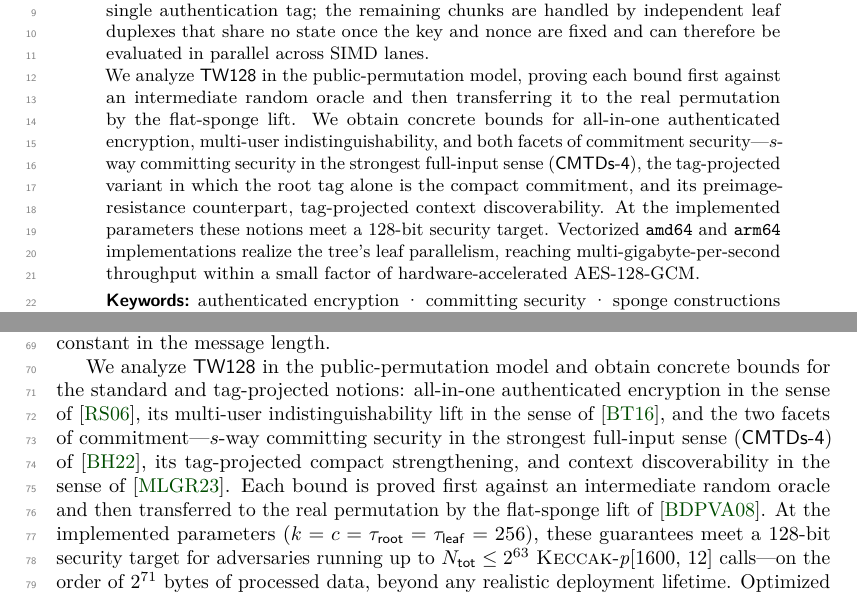
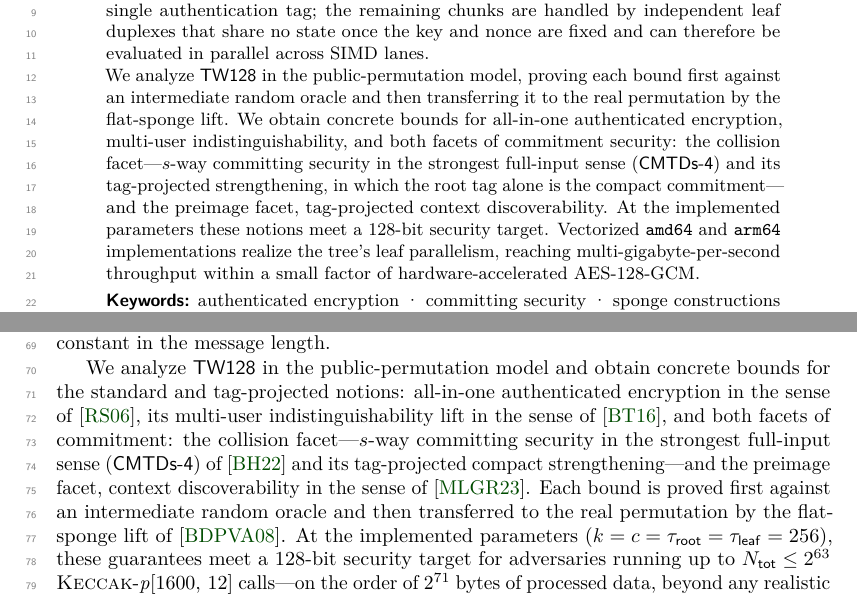
Before and after one commit to codahale/treewrap, a LaTeX document (paper/main.tex, which reads paper/sections/01-introduction.tex): two parts of pages 1 and 2 of 70, joined at a grey line, cut so that both start at the same text. Compiled offline with pdfLaTeX.

Commit message:
Group the commitment facets explicitly in the abstract and intro
Both the abstract and the introduction announced "both facets of
commitment" and then listed three items, because the collision facet has
two variants. Regroup the enumeration as the collision facet (full-input
CMTDs-4 and its tag-projected strengthening) and the preimage facet
(tag-projected context discoverability) so the two-versus-three structure
is explicit.

```diff
--- a/paper/main.tex
+++ b/paper/main.tex
@@ -27,10 +27,10 @@
   bound first against an intermediate random oracle and then transferring it
   to the real permutation by the flat-sponge lift. We obtain concrete bounds for
   all-in-one authenticated encryption, multi-user indistinguishability, and
-  both facets of commitment security---$s$-way committing security in the
-  strongest full-input sense (\textsf{CMTDs-4}), the tag-projected variant in
-  which the root tag alone is the compact commitment, and its
-  preimage-resistance counterpart, tag-projected context discoverability. At
+  both facets of commitment security: the collision facet---$s$-way committing
+  security in the strongest full-input sense (\textsf{CMTDs-4}) and its
+  tag-projected strengthening, in which the root tag alone is the compact
+  commitment---and the preimage facet, tag-projected context discoverability. At
   the implemented parameters these notions meet a $128$-bit security target.
   Vectorized \texttt{amd64} and \texttt{arm64}
   implementations realize the tree's leaf parallelism, reaching
--- a/paper/sections/01-introduction.tex
+++ b/paper/sections/01-introduction.tex
@@ -63,10 +63,10 @@ constant in the message length.
 We analyze \TW{} in the public-permutation model and obtain concrete bounds for
 the standard and tag-projected notions: all-in-one authenticated encryption in the sense of
 \cite{RS06}, its multi-user indistinguishability lift in the sense of
-\cite{BT16}, and the two facets of commitment---$s$-way committing security in
-the strongest full-input sense (\textsf{CMTDs-4}) of \cite{BH22}, its
-tag-projected compact strengthening, and context discoverability in the sense of
-\cite{MLGR23}. Each bound is proved first against an
+\cite{BT16}, and both facets of commitment: the collision facet---$s$-way
+committing security in the strongest full-input sense (\textsf{CMTDs-4}) of
+\cite{BH22} and its tag-projected compact strengthening---and the preimage
+facet, context discoverability in the sense of \cite{MLGR23}. Each bound is proved first against an
 intermediate random oracle and then transferred to the real permutation by the
 flat-sponge lift of \cite{BDPV08}. At the implemented parameters
 ($k = c = \tauroot = \tauleaf = 256$), these guarantees meet a $128$-bit
```
Also changed, not shown: paper/main.pdf.
